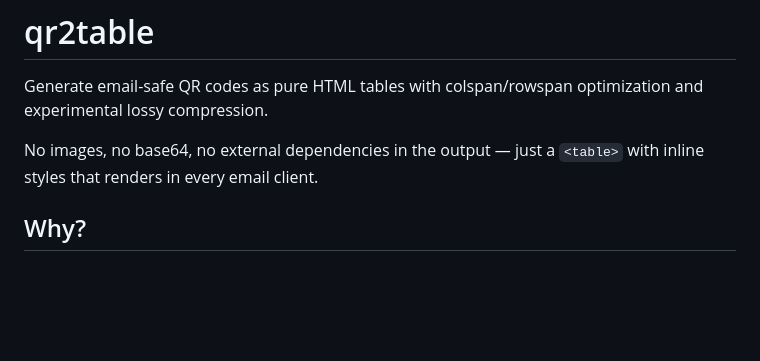
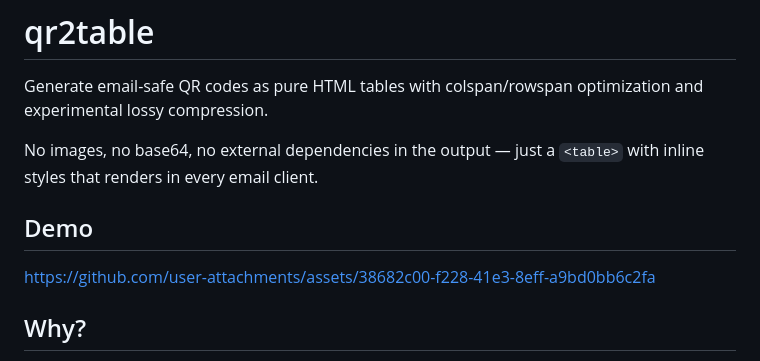
Before and after one commit to balcsida/qr2table, a Markdown page: README.md, the part around the change. Drawn GitHub-style; blank space fills up the shorter version.

Commit message:
docs: add demo video to README

```diff
--- a/README.md
+++ b/README.md
@@ -3,6 +3,10 @@
 Generate email-safe QR codes as pure HTML tables with colspan/rowspan optimization and experimental lossy compression.
 
 No images, no base64, no external dependencies in the output — just a `<table>` with inline styles that renders in every email client.
+
+## Demo
+
+https://github.com/user-attachments/assets/38682c00-f228-41e3-8eff-a9bd0bb6c2fa
 
 ## Why?
 
```
